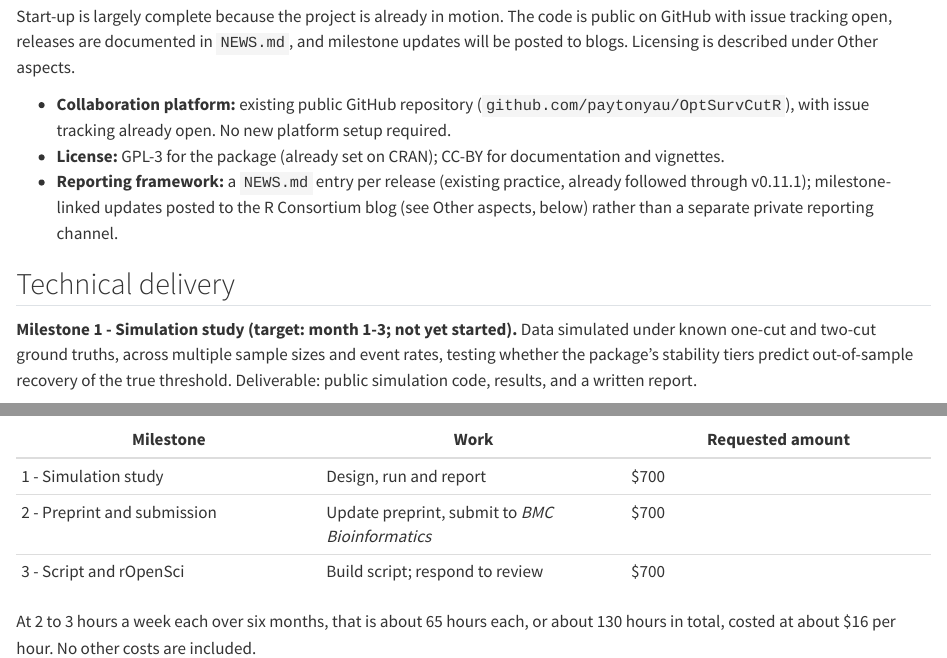
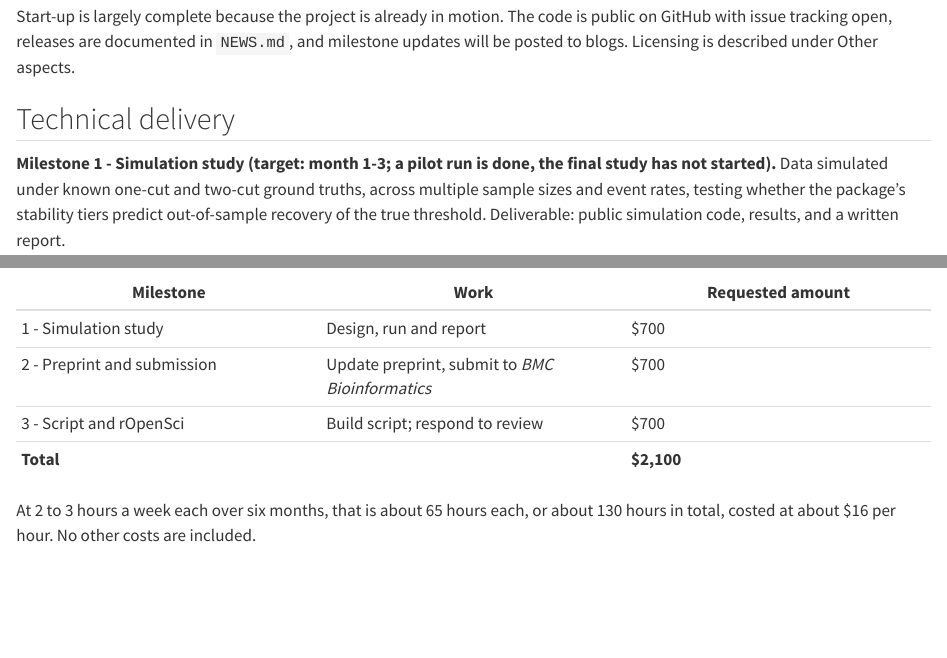
Before and after one commit to paytonyau/optsurvcutr-isc-proposal, a Quarto document (proposal/04-timeline.qmd): the page in a window 1100 px wide, from 120 px down, and a second part further down, joined at a grey line. Rendered offline with R 4.5, knitr and Pandoc in place of Quarto, with nearby package versions.

Commit message:
Refine proposal wording and scope
This update trims duplicated executive-summary text, removes a redundant signatory paragraph, adds an explicit motivation for multi-threshold biomarker analysis, and clarifies the proposal's focus on the next research phase. It also updates the timeline to note a pilot simulation run, adds a total budget line, and simplifies assumptions and milestone framing for the resubmission.

```diff
--- a/proposal/04-timeline.qmd
+++ b/proposal/04-timeline.qmd
@@ -4,13 +4,9 @@
 
 Start-up is largely complete because the project is already in motion. The code is public on GitHub with issue tracking open, releases are documented in `NEWS.md`, and milestone updates will be posted to blogs. Licensing is described under Other aspects.
 
-- **Collaboration platform:** existing public GitHub repository (`github.com/paytonyau/OptSurvCutR`), with issue tracking already open. No new platform setup required.
-- **License:** GPL-3 for the package (already set on CRAN); CC-BY for documentation and vignettes.
-- **Reporting framework:** a `NEWS.md` entry per release (existing practice, already followed through v0.11.1); milestone-linked updates posted to the R Consortium blog (see Other aspects, below) rather than a separate private reporting channel.
-
 ## Technical delivery
 
-**Milestone 1 - Simulation study (target: month 1-3; not yet started).** Data simulated under known one-cut and two-cut ground truths, across multiple sample sizes and event rates, testing whether the package's stability tiers predict out-of-sample recovery of the true threshold. Deliverable: public simulation code, results, and a written report.
+**Milestone 1 - Simulation study (target: month 1-3; a pilot run is done, the final study has not started).** Data simulated under known one-cut and two-cut ground truths, across multiple sample sizes and event rates, testing whether the package's stability tiers predict out-of-sample recovery of the true threshold. Deliverable: public simulation code, results, and a written report.
 
 **Milestone 2 - Preprint update and journal submission (target: month 3-5).** Update the bioRxiv preprint to incorporate Milestone 1's results and any `rOpenSci` review outcomes finalised by this point; submit the manuscript to *BMC Bioinformatics*. Deliverable: updated preprint and submitted manuscript.
 
@@ -30,9 +26,10 @@ Open-source under GPL-3 (package) and CC-BY (documentation and vignettes). Hoste
 ## Budget & funding plan
 
 | Milestone | Work | Requested amount |
-|---|---|---|
-| 1 - Simulation study | Design, run and report | $700 |
-| 2 - Preprint and submission | Update preprint, submit to *BMC Bioinformatics* | $700 |
-| 3 - Script and rOpenSci | Build script; respond to review | $700 |
+|------------------------|------------------------|------------------------|
+| 1 - Simulation study | Design, run and report | \$700 |
+| 2 - Preprint and submission | Update preprint, submit to *BMC Bioinformatics* | \$700 |
+| 3 - Script and rOpenSci | Build script; respond to review | \$700 |
+| **Total** |  | **\$2,100** |
 
-At 2 to 3 hours a week each over six months, that is about 65 hours each, or about 130 hours in total, costed at about $16 per hour. No other costs are included.
+At 2 to 3 hours a week each over six months, that is about 65 hours each, or about 130 hours in total, costed at about \$16 per hour. No other costs are included.
```
Also changed, not shown: proposal/00-exec-summary.qmd (+0 -6 lines), proposal/01-signatories.qmd (+0 -2 lines), proposal/02-problemdefinition.qmd (+1 -1 lines), proposal/03-proposal.qmd (+2 -9 lines).
